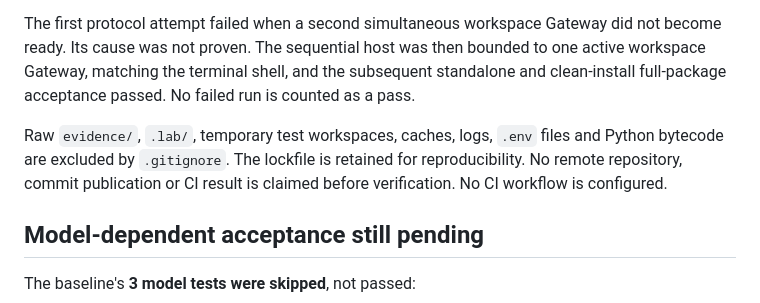
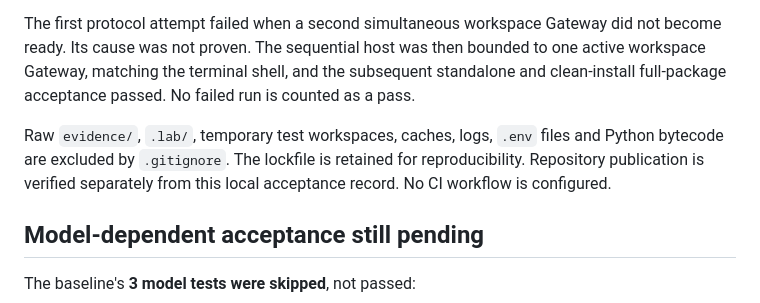
Before and after one commit to DorukhanArslan/openclaw-memory-bridge, a Markdown page: VERIFICATION.md, the part around the change. Drawn GitHub-style.

Commit message:
Document public checkout and OpenClaw runtime attribution

```diff
--- a/VERIFICATION.md
+++ b/VERIFICATION.md
@@ -35,7 +35,7 @@ The final complete `npm test` on that clean installation ran for **912.6 seconds
 
 The first protocol attempt failed when a second simultaneous workspace Gateway did not become ready. Its cause was not proven. The sequential host was then bounded to one active workspace Gateway, matching the terminal shell, and the subsequent standalone and clean-install full-package acceptance passed. No failed run is counted as a pass.
 
-Raw `evidence/`, `.lab/`, temporary test workspaces, caches, logs, `.env` files and Python bytecode are excluded by `.gitignore`. The lockfile is retained for reproducibility. No remote repository, commit publication or CI result is claimed before verification. No CI workflow is configured.
+Raw `evidence/`, `.lab/`, temporary test workspaces, caches, logs, `.env` files and Python bytecode are excluded by `.gitignore`. The lockfile is retained for reproducibility. Repository publication is verified separately from this local acceptance record. No CI workflow is configured.
 
 ## Model-dependent acceptance still pending
 
```
Also changed, not shown: THIRD_PARTY.md (added, +29 -0 lines).
